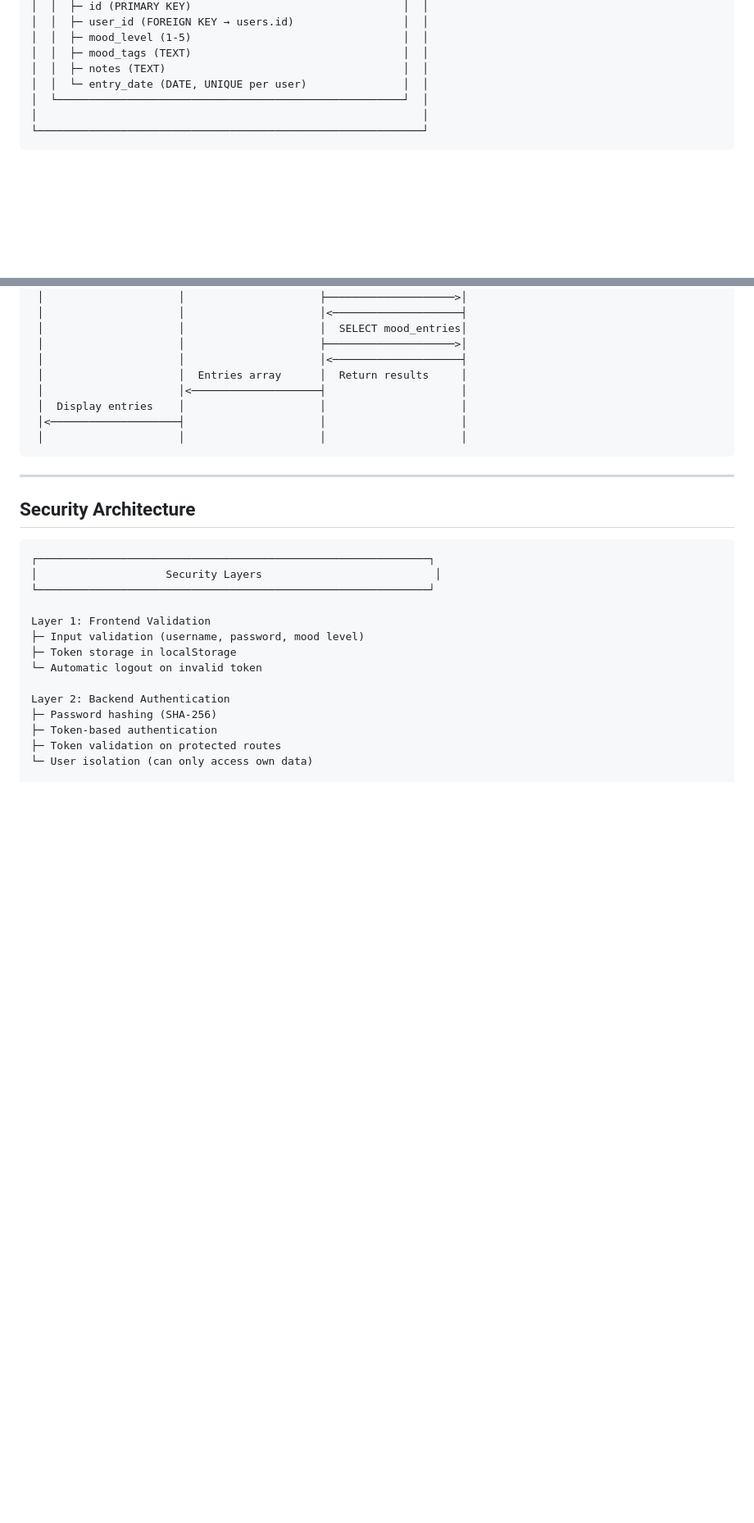
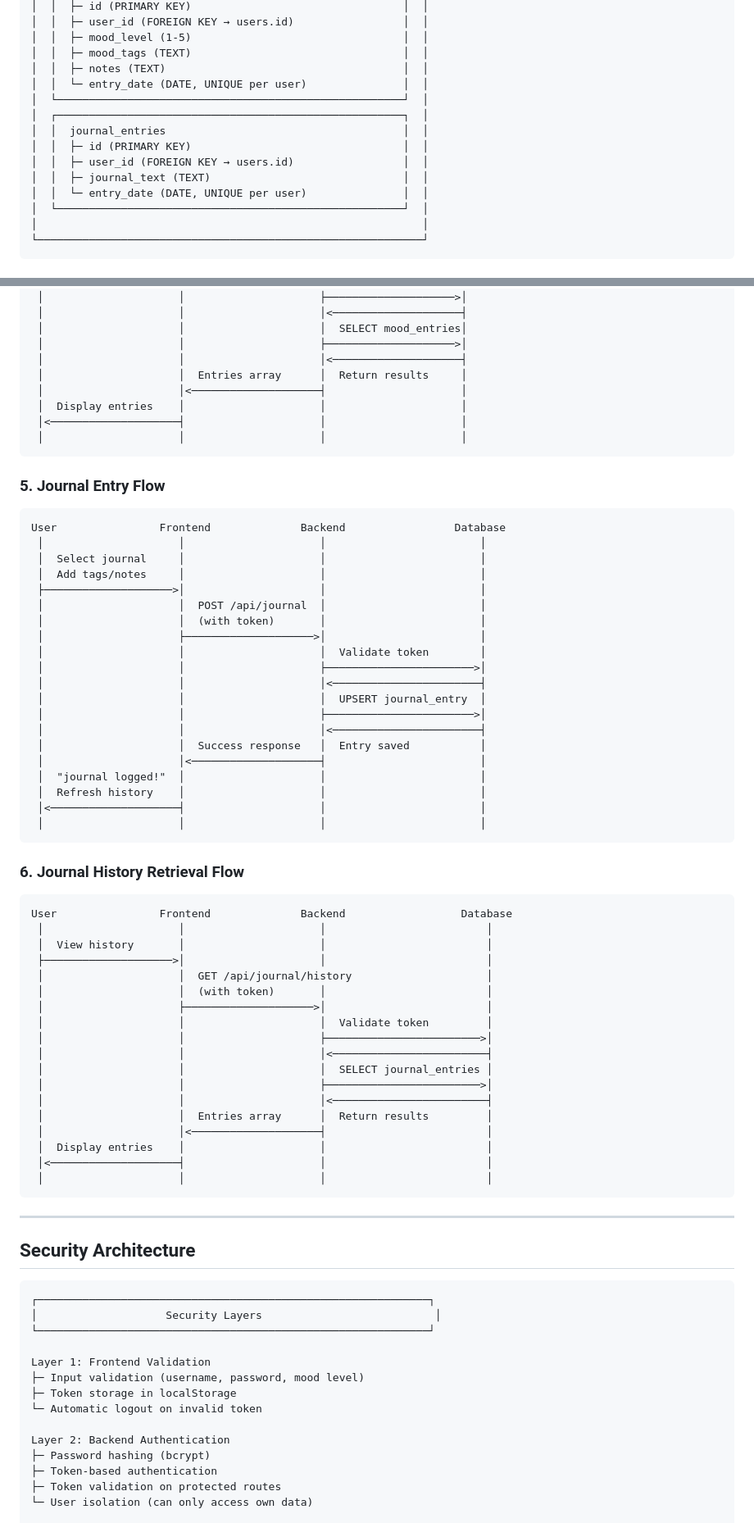
Before and after one commit to mlopez526/welltrack, a Markdown page: ARCHITECTURE.md, 2 parts joined by grey strips. Shown at 82% size. GitHub-like rendering; blank space fills up the shorter version.

Commit message:
Updated documentation for new endpoints

````diff
--- a/ARCHITECTURE.md
+++ b/ARCHITECTURE.md
@@ -63,6 +65,13 @@
 │  │  ├─ mood_level (1-5)                                 │  │
 │  │  ├─ mood_tags (TEXT)                                 │  │
 │  │  ├─ notes (TEXT)                                     │  │
+│  │  └─ entry_date (DATE, UNIQUE per user)               │  │
+│  └──────────────────────────────────────────────────────┘  │
+│  ┌──────────────────────────────────────────────────────┐  │
+│  │  journal_entries                                     │  │
+│  │  ├─ id (PRIMARY KEY)                                 │  │
+│  │  ├─ user_id (FOREIGN KEY → users.id)                 │  │
+│  │  ├─ journal_text (TEXT)                              │  │
 │  │  └─ entry_date (DATE, UNIQUE per user)               │  │
 │  └──────────────────────────────────────────────────────┘  │
 │                                                            │
@@ -164,6 +173,54 @@ User                Frontend              Backend              Database
  │                     │                     │                     │
 ```
 
+### 5. Journal Entry Flow
+
+```
+User                Frontend              Backend                 Database
+ │                     │                     │                        │
+ │  Select journal     │                     │                        │
+ │  Add tags/notes     │                     │                        │
+ ├────────────────────>│                     │                        │
+ │                     │  POST /api/journal  │                        │
+ │                     │  (with token)       │                        │
+ │                     ├────────────────────>│                        │
+ │                     │                     │  Validate token        │
+ │                     │                     ├───────────────────────>│
+ │                     │                     │<───────────────────────┤
+ │                     │                     │  UPSERT journal_entry  │
+ │                     │                     ├───────────────────────>│
+ │                     │                     │<───────────────────────┤
+ │                     │  Success response   │  Entry saved           │
+ │                     │<────────────────────┤                        │
+ │  "journal logged!"  │                     │                        │
+ │  Refresh history    │                     │                        │
+ │<────────────────────┤                     │                        │
+ │                     │                     │                        │
+```
+
+### 6. Journal History Retrieval Flow
+
+```
+User                Frontend              Backend                  Database
+ │                     │                     │                         │
+ │  View history       │                     │                         │
+ ├────────────────────>│                     │                         │
+ │                     │  GET /api/journal/history                     │
+ │                     │  (with token)       │                         │
+ │                     ├────────────────────>│                         │
+ │                     │                     │  Validate token         │
+ │                     │                     ├────────────────────────>│
+ │                     │                     │<────────────────────────┤
+ │                     │                     │  SELECT journal_entries │
+ │                     │                     ├────────────────────────>│
+ │                     │                     │<────────────────────────┤
+ │                     │  Entries array      │  Return results         │
+ │                     │<────────────────────┤                         │
+ │  Display entries    │                     │                         │
+ │<────────────────────┤                     │                         │
+ │                     │                     │                         │
+```
+
 ---
 
 ## Security Architecture
@@ -179,7 +236,7 @@ Layer 1: Frontend Validation
 └─ Automatic logout on invalid token
 
 Layer 2: Backend Authentication
-├─ Password hashing (SHA-256)
+├─ Password hashing (bcrypt)
 ├─ Token-based authentication
 ├─ Token validation on protected routes
 └─ User isolation (can only access own data)
````
Also changed, not shown: other parts of ARCHITECTURE.md (+13 -5 lines), README.md (+8 -0 lines).
